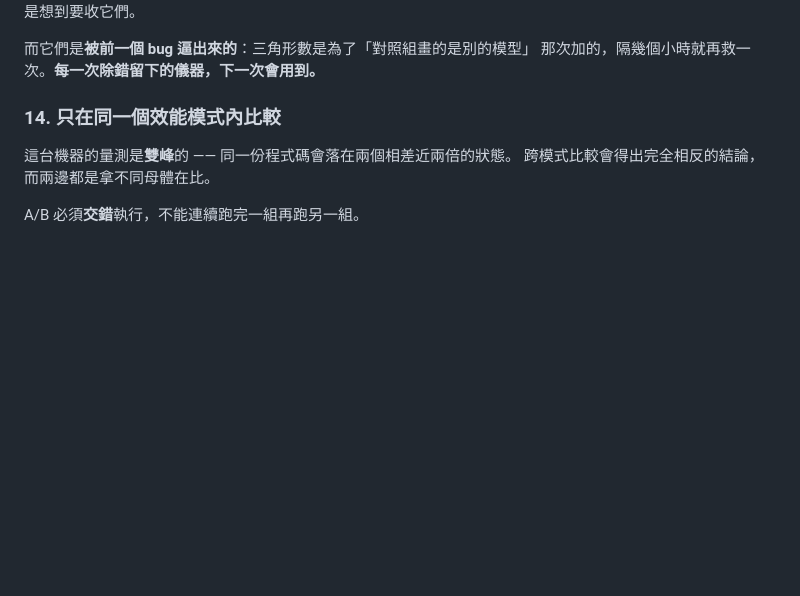
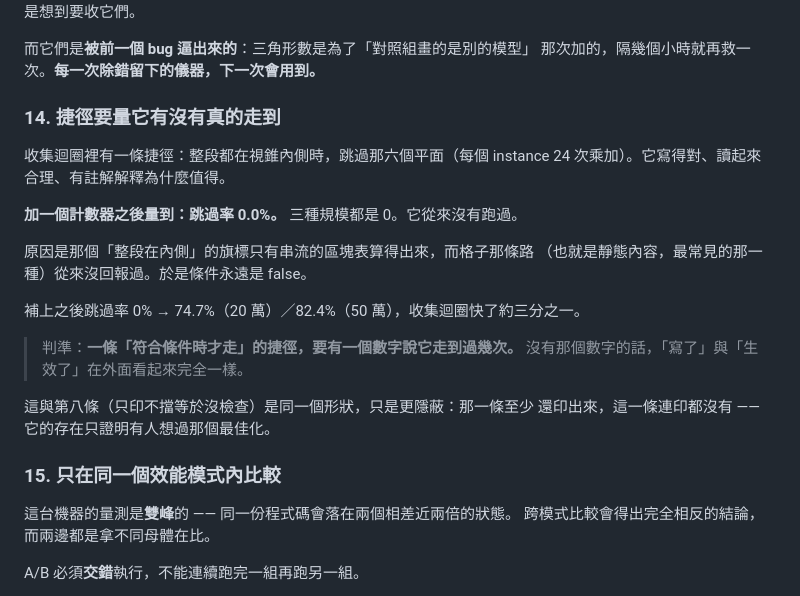
Before and after one commit to th1230/WebWorldEngine, a Markdown page: specs/doctrine.md, the part around the change. Drawn GitHub-style; blank space fills up the shorter version.

Commit message:
docs: a shortcut needs a number saying it ever ran
The collect loop's skipPlanes path was correct, well commented, and had
never executed once -- the fully-inside flag only came from the
streaming block table, so static content always took the slow path. A
counter found it; reading the code did not.

Same shape as rule 8 but more hidden: an ungated metric at least gets
printed, while this produced nothing at all. Its existence only proved
someone had thought of the optimization.

```diff
--- a/specs/doctrine.md
+++ b/specs/doctrine.md
@@ -633,7 +633,25 @@ console error 本來就在那裡。貴的是想到要收它們。
 而它們是**被前一個 bug 逼出來的**：三角形數是為了「對照組畫的是別的模型」
 那次加的，隔幾個小時就再救一次。**每一次除錯留下的儀器，下一次會用到。**
 
-### 14. 只在同一個效能模式內比較
+### 14. 捷徑要量它有沒有真的走到
+
+收集迴圈裡有一條捷徑：整段都在視錐內側時，跳過那六個平面（每個 instance
+24 次乘加）。它寫得對、讀起來合理、有註解解釋為什麼值得。
+
+**加一個計數器之後量到：跳過率 0.0%。** 三種規模都是 0。它從來沒有跑過。
+
+原因是那個「整段在內側」的旗標只有串流的區塊表算得出來，而格子那條路
+（也就是靜態內容，最常見的那一種）從來沒回報過。於是條件永遠是 false。
+
+補上之後跳過率 0% → 74.7%（20 萬）／82.4%（50 萬），收集迴圈快了約三分之一。
+
+> 判準：**一條「符合條件時才走」的捷徑，要有一個數字說它走到過幾次。**
+> 沒有那個數字的話，「寫了」與「生效了」在外面看起來完全一樣。
+
+這與第八條（只印不擋等於沒檢查）是同一個形狀，只是更隱蔽：那一條至少
+還印出來，這一條連印都沒有 —— 它的存在只證明有人想過那個最佳化。
+
+### 15. 只在同一個效能模式內比較
 
 這台機器的量測是**雙峰**的 —— 同一份程式碼會落在兩個相差近兩倍的狀態。
 跨模式比較會得出完全相反的結論，而兩邊都是拿不同母體在比。
```
